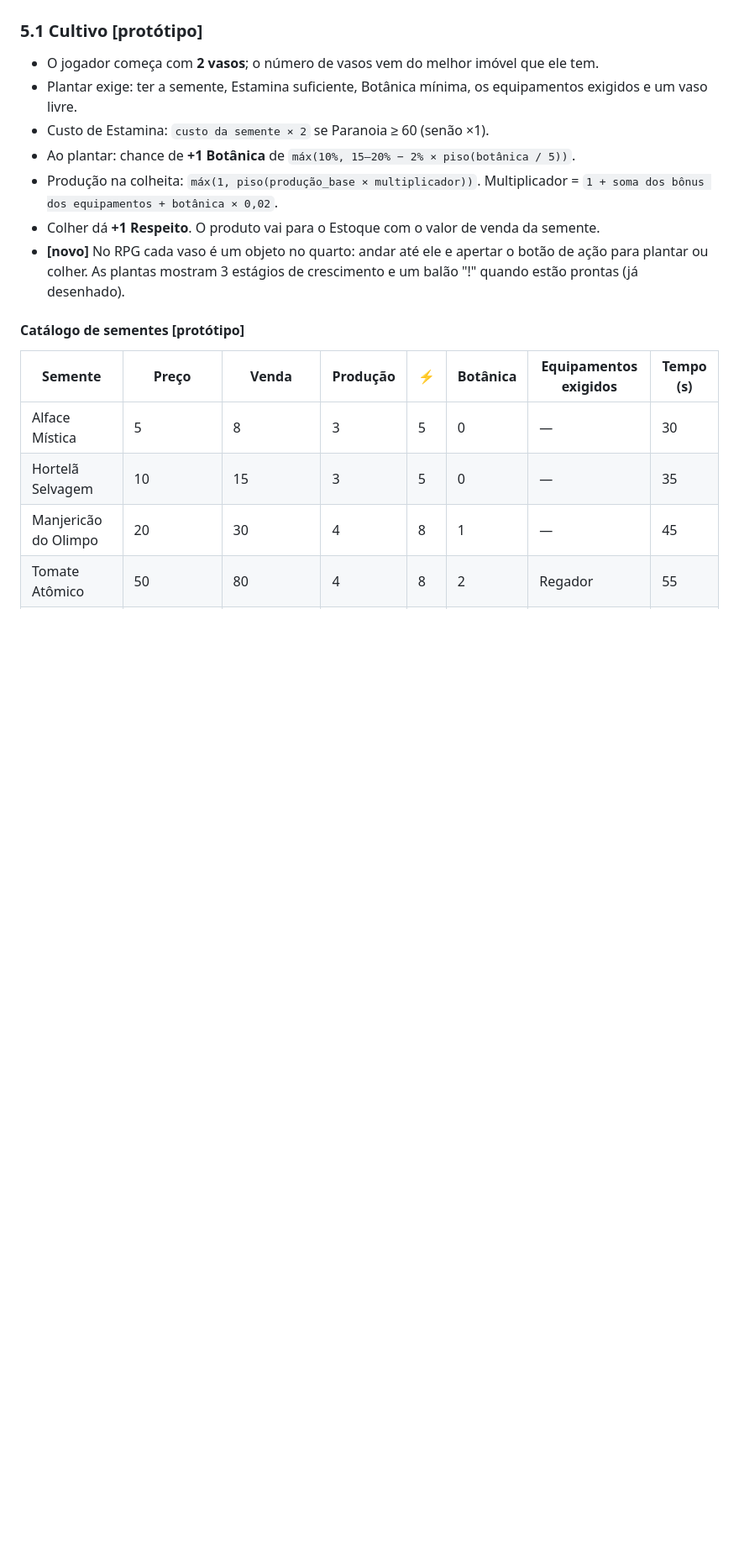
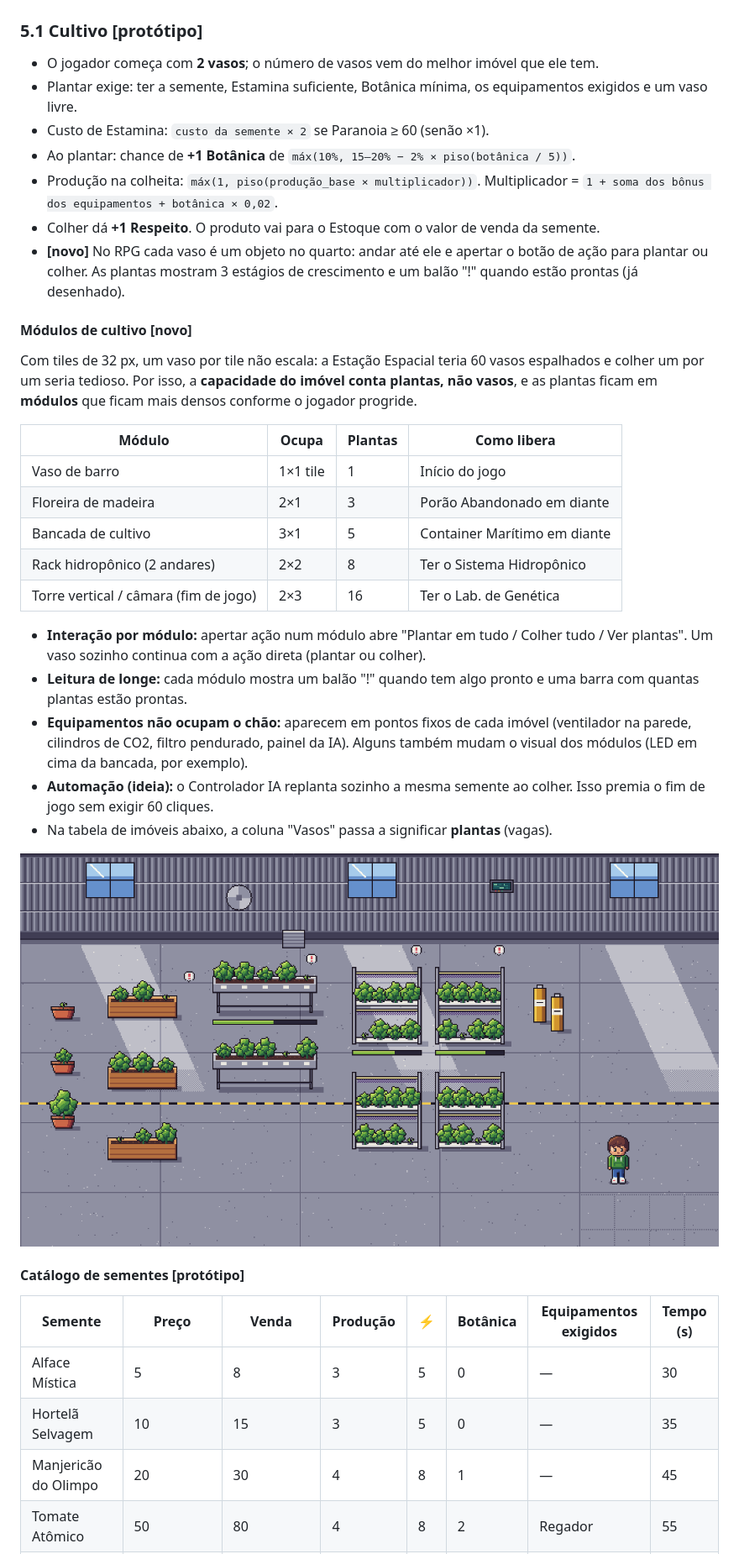
Before and after one commit to rpatiny/poket-greens, a Markdown page: docs/GDD.md, the part around the change. Shown at 84% size. Drawn GitHub-style; pictures changed too: docs/arte/galpao-modulos.png (added); blank space fills up the shorter version.

Commit message:
Módulos de cultivo: capacidade em plantas e módulos densos para imóveis grandes
- GDD: tabela de módulos (vaso, floreira, bancada, rack, torre), interação por módulo,
  equipamentos em pontos fixos e ideia de automação com o Controlador IA
- ARTE: regras de escala das plantas em módulo e mockup de galpão com 54 plantas

Co-Authored-By: Claude Opus 5.5 <noreply@anthropic.com>
Claude-Session: https://claude.ai/code/session_01HfiNK7N8PbFECLpAuFn46A

```diff
--- a/docs/GDD.md
+++ b/docs/GDD.md
@@ -102,6 +102,32 @@
 - Colher dá **+1 Respeito**. O produto vai para o Estoque com o valor de venda da semente.
 - **[novo]** No RPG cada vaso é um objeto no quarto: andar até ele e apertar o botão de ação para plantar ou colher.
   As plantas mostram 3 estágios de crescimento e um balão "!" quando estão prontas (já desenhado).
+
+#### Módulos de cultivo [novo]
+Com tiles de 32 px, um vaso por tile não escala: a Estação Espacial teria 60 vasos espalhados e
+colher um por um seria tedioso. Por isso, a **capacidade do imóvel conta plantas, não vasos**, e as
+plantas ficam em **módulos** que ficam mais densos conforme o jogador progride.
+
+| Módulo | Ocupa | Plantas | Como libera |
+|---|---|---|---|
+| Vaso de barro | 1×1 tile | 1 | Início do jogo |
+| Floreira de madeira | 2×1 | 3 | Porão Abandonado em diante |
+| Bancada de cultivo | 3×1 | 5 | Container Marítimo em diante |
+| Rack hidropônico (2 andares) | 2×2 | 8 | Ter o Sistema Hidropônico |
+| Torre vertical / câmara (fim de jogo) | 2×3 | 16 | Ter o Lab. de Genética |
+
+- **Interação por módulo:** apertar ação num módulo abre "Plantar em tudo / Colher tudo / Ver
+  plantas". Um vaso sozinho continua com a ação direta (plantar ou colher).
+- **Leitura de longe:** cada módulo mostra um balão "!" quando tem algo pronto e uma barra com
+  quantas plantas estão prontas.
+- **Equipamentos não ocupam o chão:** aparecem em pontos fixos de cada imóvel (ventilador na
+  parede, cilindros de CO2, filtro pendurado, painel da IA). Alguns também mudam o visual dos
+  módulos (LED em cima da bancada, por exemplo).
+- **Automação (ideia):** o Controlador IA replanta sozinho a mesma semente ao colher. Isso
+  premia o fim de jogo sem exigir 60 cliques.
+- Na tabela de imóveis abaixo, a coluna "Vasos" passa a significar **plantas** (vagas).
+
+![Galpão com módulos](arte/galpao-modulos.png)
 
 #### Catálogo de sementes [protótipo]
 | Semente | Preço | Venda | Produção | ⚡ | Botânica | Equipamentos exigidos | Tempo (s) |
```
Also changed, not shown: docs/ARTE.md (+13 -0 lines).
